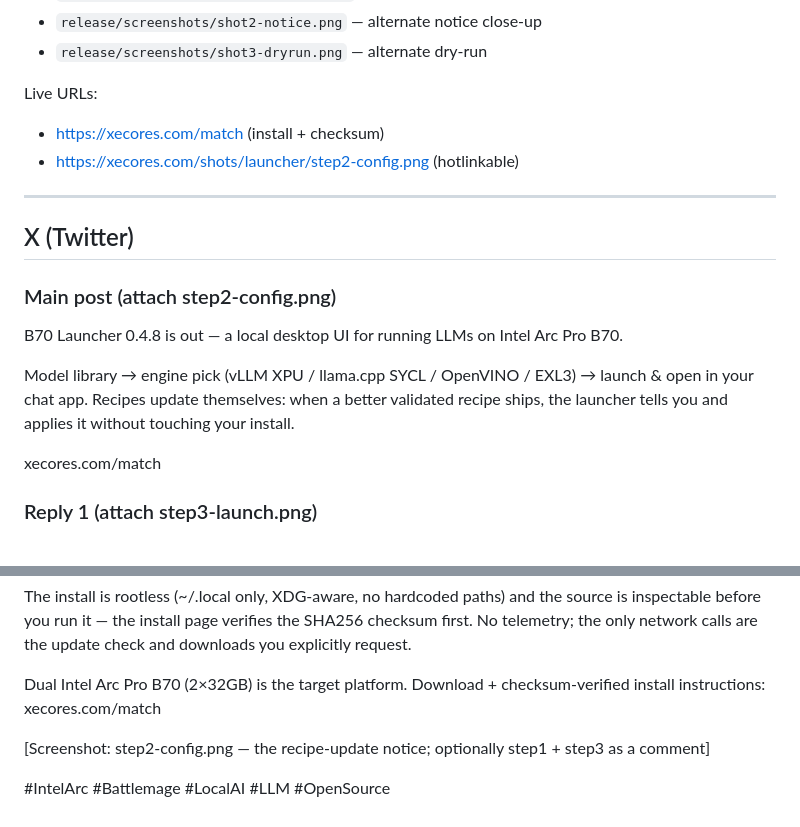
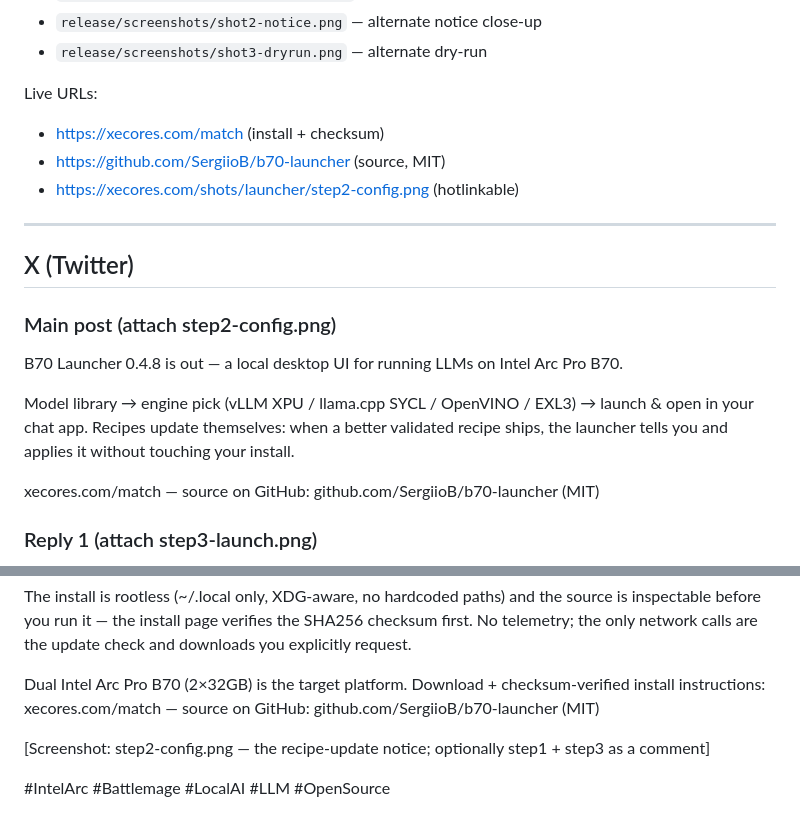
Before and after one commit to SergiioB/b70-launcher, a Markdown page: release/social/social-0.4.8.md, 2 parts joined by grey strips. GitHub-like rendering.

Commit message:
social draft: link GitHub repo

```diff
--- a/release/social/social-0.4.8.md
+++ b/release/social/social-0.4.8.md
@@ -10,6 +10,7 @@ Screenshots (attach in this order):
 
 Live URLs:
 - https://xecores.com/match (install + checksum)
+- https://github.com/SergiioB/b70-launcher (source, MIT)
 - https://xecores.com/shots/launcher/step2-config.png (hotlinkable)
 
 ---
@@ -22,7 +23,7 @@ B70 Launcher 0.4.8 is out — a local desktop UI for running LLMs on Intel Arc P
 
 Model library → engine pick (vLLM XPU / llama.cpp SYCL / OpenVINO / EXL3) → launch & open in your chat app. Recipes update themselves: when a better validated recipe ships, the launcher tells you and applies it without touching your install.
 
-xecores.com/match
+xecores.com/match — source on GitHub: github.com/SergiioB/b70-launcher (MIT)
 
 ### Reply 1 (attach step3-launch.png)
 
@@ -50,7 +51,7 @@ What's new in 0.4.8:
 
 The install is rootless (~/.local only, XDG-aware, no hardcoded paths) and the source is inspectable before you run it — the install page verifies the SHA256 checksum first. No telemetry; the only network calls are the update check and downloads you explicitly request.
 
-Dual Intel Arc Pro B70 (2×32GB) is the target platform. Download + checksum-verified install instructions: xecores.com/match
+Dual Intel Arc Pro B70 (2×32GB) is the target platform. Download + checksum-verified install instructions: xecores.com/match — source on GitHub: github.com/SergiioB/b70-launcher (MIT)
 
 [Screenshot: step2-config.png — the recipe-update notice; optionally step1 + step3 as a comment]
 
```
